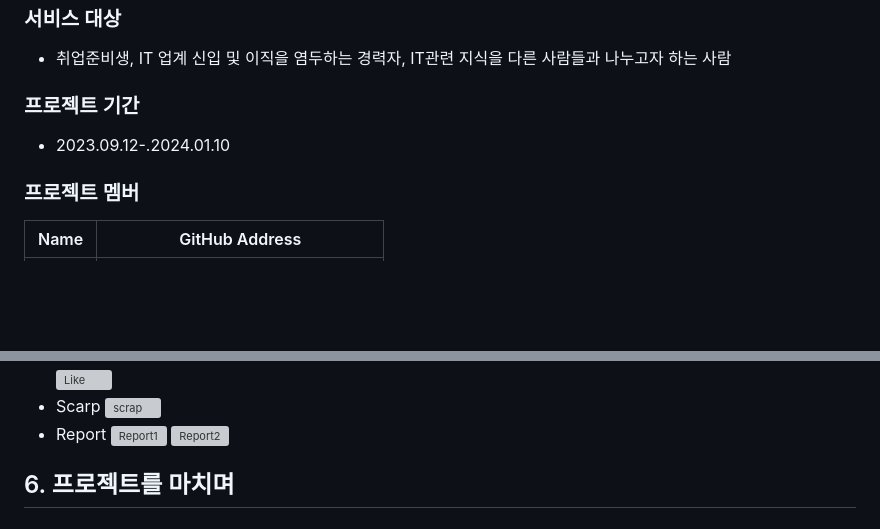
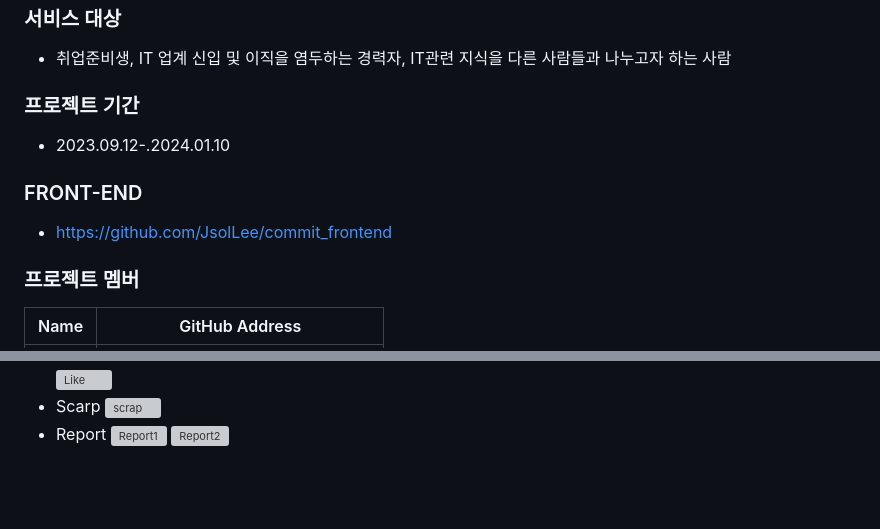
Before and after one commit to JsolLee/commit, a Markdown page: README.md, 2 parts joined by grey strips. GitHub-like rendering; folded sections open; blank space fills up the shorter version; grey boxes are pictures that could not be loaded.

```diff
--- a/README.md
+++ b/README.md
@@ -10,6 +10,8 @@
 - 취업준비생, IT 업계 신입 및 이직을 염두하는 경력자, IT관련 지식을 다른 사람들과 나누고자 하는 사람
 ### 프로젝트 기간
 - 2023.09.12-.2024.01.10
+### FRONT-END
+- https://github.com/JsolLee/commit_frontend
 ### 프로젝트 멤버
 |Name|GitHub Address|
 |------|---|
@@ -152,6 +153,3 @@
    ![Report2](https://github.com/JsolLee/commit/assets/28701071/16f342c4-3bcf-47d1-bd3e-0ffa94f3f53b)
 
 </details>
-
-
-## 6. 프로젝트를 마치며
```
Also changed, not shown: other parts of README.md (+0 -1 lines).
